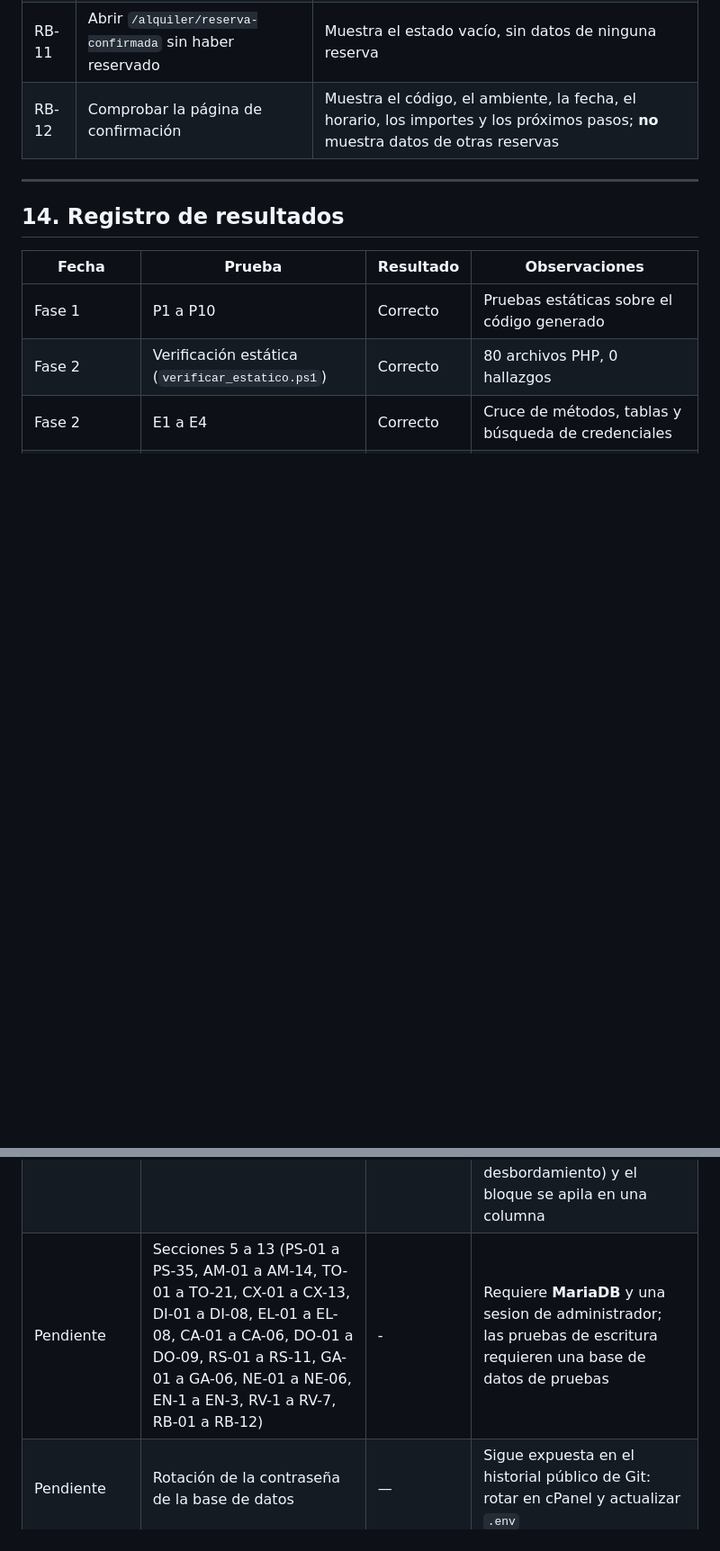
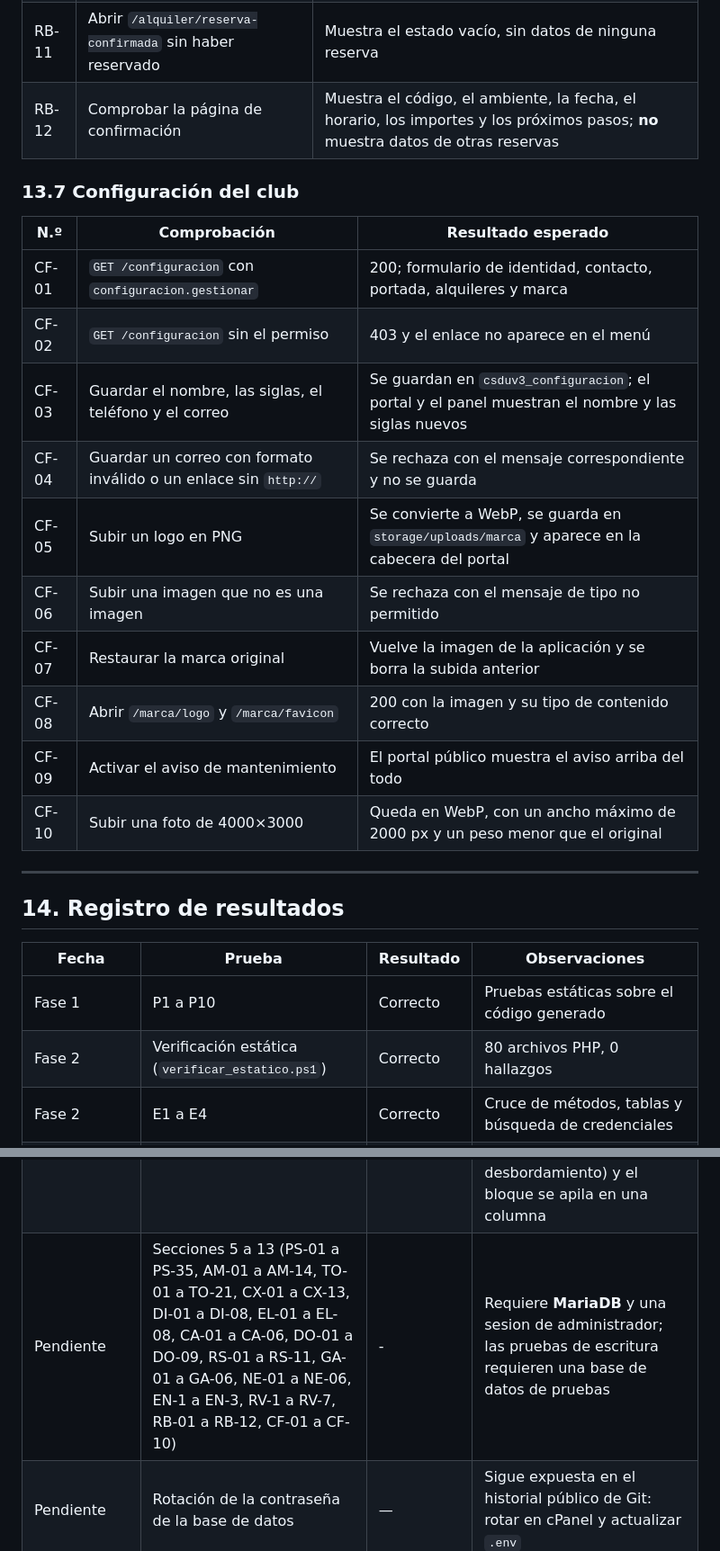
Before and after one commit to bgrados/csduv3, a Markdown page: docs/PRUEBAS.md, 2 parts joined by grey strips. Shown at 90% size. Drawn GitHub-style; blank space fills up the shorter version.

Commit message:
docs: registrar la configuracion del club y la conversion a WebP

```diff
--- a/docs/PRUEBAS.md
+++ b/docs/PRUEBAS.md
@@ -1063,6 +1063,21 @@ SELECT COUNT(*) FROM csduv3_periodos;                 -- esperado: 0
 | RB-11 | Abrir `/alquiler/reserva-confirmada` sin haber reservado | Muestra el estado vacío, sin datos de ninguna reserva |
 | RB-12 | Comprobar la página de confirmación | Muestra el código, el ambiente, la fecha, el horario, los importes y los próximos pasos; **no** muestra datos de otras reservas |
 
+### 13.7 Configuración del club
+
+| N.º | Comprobación | Resultado esperado |
+| --- | --- | --- |
+| CF-01 | `GET /configuracion` con `configuracion.gestionar` | 200; formulario de identidad, contacto, portada, alquileres y marca |
+| CF-02 | `GET /configuracion` sin el permiso | 403 y el enlace no aparece en el menú |
+| CF-03 | Guardar el nombre, las siglas, el teléfono y el correo | Se guardan en `csduv3_configuracion`; el portal y el panel muestran el nombre y las siglas nuevos |
+| CF-04 | Guardar un correo con formato inválido o un enlace sin `http://` | Se rechaza con el mensaje correspondiente y no se guarda |
+| CF-05 | Subir un logo en PNG | Se convierte a WebP, se guarda en `storage/uploads/marca` y aparece en la cabecera del portal |
+| CF-06 | Subir una imagen que no es una imagen | Se rechaza con el mensaje de tipo no permitido |
+| CF-07 | Restaurar la marca original | Vuelve la imagen de la aplicación y se borra la subida anterior |
+| CF-08 | Abrir `/marca/logo` y `/marca/favicon` | 200 con la imagen y su tipo de contenido correcto |
+| CF-09 | Activar el aviso de mantenimiento | El portal público muestra el aviso arriba del todo |
+| CF-10 | Subir una foto de 4000×3000 | Queda en WebP, con un ancho máximo de 2000 px y un peso menor que el original |
+
 ---
 
 ## 14. Registro de resultados
@@ -1081,7 +1096,7 @@ SELECT COUNT(*) FROM csduv3_periodos;                 -- esperado: 0
 | Reservas, galería y negocios | `php -l` + verificación estática + enrutamiento y render | Correcto | 153 archivos de `app/` sin errores de sintaxis; 160 archivos PHP con 0 hallazgos; 30 rutas nuevas comprobadas; 13 vistas renderizadas sin advertencias; migración `0002` revisada |
 | Despliegue de reservas, galería y negocios (`522a985`) | Verificación HTTP | Correcto | `/galeria` 200, `/negocios` 200, `/reservas`, `/fotos` y `/directorio` 302 a `/ingresar`; la portada muestra «El club en imágenes», «Negocios de la unidad» y el enlace al portal UV3; 0 errores PHP en las páginas públicas |
 | Portada con formato de revista (`b46ded1`) | Verificación HTTP + capturas headless | Correcto | La portada muestra masthead, portada con titular, dos carruseles, columna con próximos eventos y agenda deportiva; 6 fotos de ejemplo con insignia «Ejemplo»; 0 errores PHP; en 390 px `scrollWidth` = `innerWidth` (sin desbordamiento) y el bloque se apila en una columna |
-| Pendiente | Secciones 5 a 13 (PS-01 a PS-35, AM-01 a AM-14, TO-01 a TO-21, CX-01 a CX-13, DI-01 a DI-08, EL-01 a EL-08, CA-01 a CA-06, DO-01 a DO-09, RS-01 a RS-11, GA-01 a GA-06, NE-01 a NE-06, EN-1 a EN-3, RV-1 a RV-7, RB-01 a RB-12) | - | Requiere **MariaDB** y una sesion de administrador; las pruebas de escritura requieren una base de datos de pruebas |
+| Pendiente | Secciones 5 a 13 (PS-01 a PS-35, AM-01 a AM-14, TO-01 a TO-21, CX-01 a CX-13, DI-01 a DI-08, EL-01 a EL-08, CA-01 a CA-06, DO-01 a DO-09, RS-01 a RS-11, GA-01 a GA-06, NE-01 a NE-06, EN-1 a EN-3, RV-1 a RV-7, RB-01 a RB-12, CF-01 a CF-10) | - | Requiere **MariaDB** y una sesion de administrador; las pruebas de escritura requieren una base de datos de pruebas |
 | Pendiente | Rotación de la contraseña de la base de datos | — | Sigue expuesta en el historial público de Git: rotar en cPanel y actualizar `.env` |
 
 ---
```
Also changed, not shown: CONTINUAR.md (+24 -0 lines).
